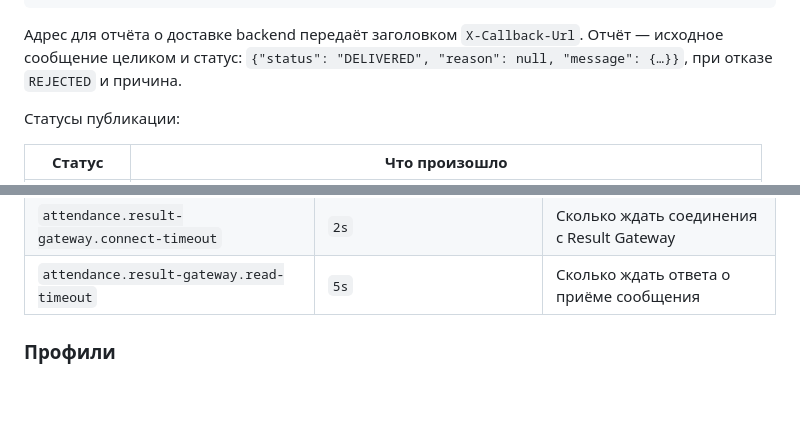
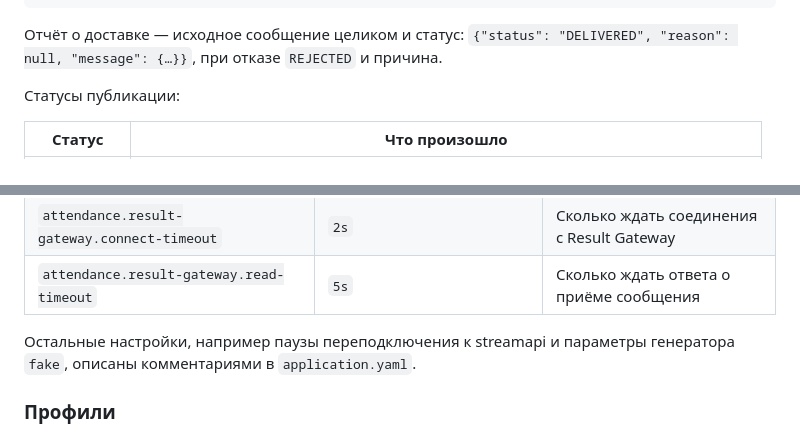
Before and after one commit to dwspurpleteam/plugins, a Markdown page: plugin-attendance/README.md, 2 parts joined by grey strips. GitHub-like rendering; blank space fills up the shorter version.

````diff
--- a/plugin-attendance/README.md
+++ b/plugin-attendance/README.md
@@ -114,7 +161,7 @@ Invoke-RestMethod -Method Post http://localhost:8081/dev/calls/demo/events -Cont
 }
 ```
 
-Адрес для отчёта о доставке backend передаёт заголовком `X-Callback-Url`. Отчёт — исходное сообщение целиком и статус: `{"status": "DELIVERED", "reason": null, "message": {…}}`, при отказе `REJECTED` и причина.
+Отчёт о доставке — исходное сообщение целиком и статус: `{"status": "DELIVERED", "reason": null, "message": {…}}`, при отказе `REJECTED` и причина.
 
 Статусы публикации:
 
@@ -176,6 +223,8 @@ cd plugins/plugin-attendance/frontend; npm run dev                # или св
 | `attendance.result-gateway.callback-url` | `/platform/deliveries` этого процесса на localhost | Куда Result Gateway отправляет отчёт о доставке |
 | `attendance.result-gateway.connect-timeout` | `2s` | Сколько ждать соединения с Result Gateway |
 | `attendance.result-gateway.read-timeout` | `5s` | Сколько ждать ответа о приёме сообщения |
+
+Остальные настройки, например паузы переподключения к streamapi и параметры генератора `fake`, описаны комментариями в `application.yaml`.
 
 ### Профили
 
````
Also changed, not shown: other parts of plugin-attendance/README.md (+87 -32 lines).
